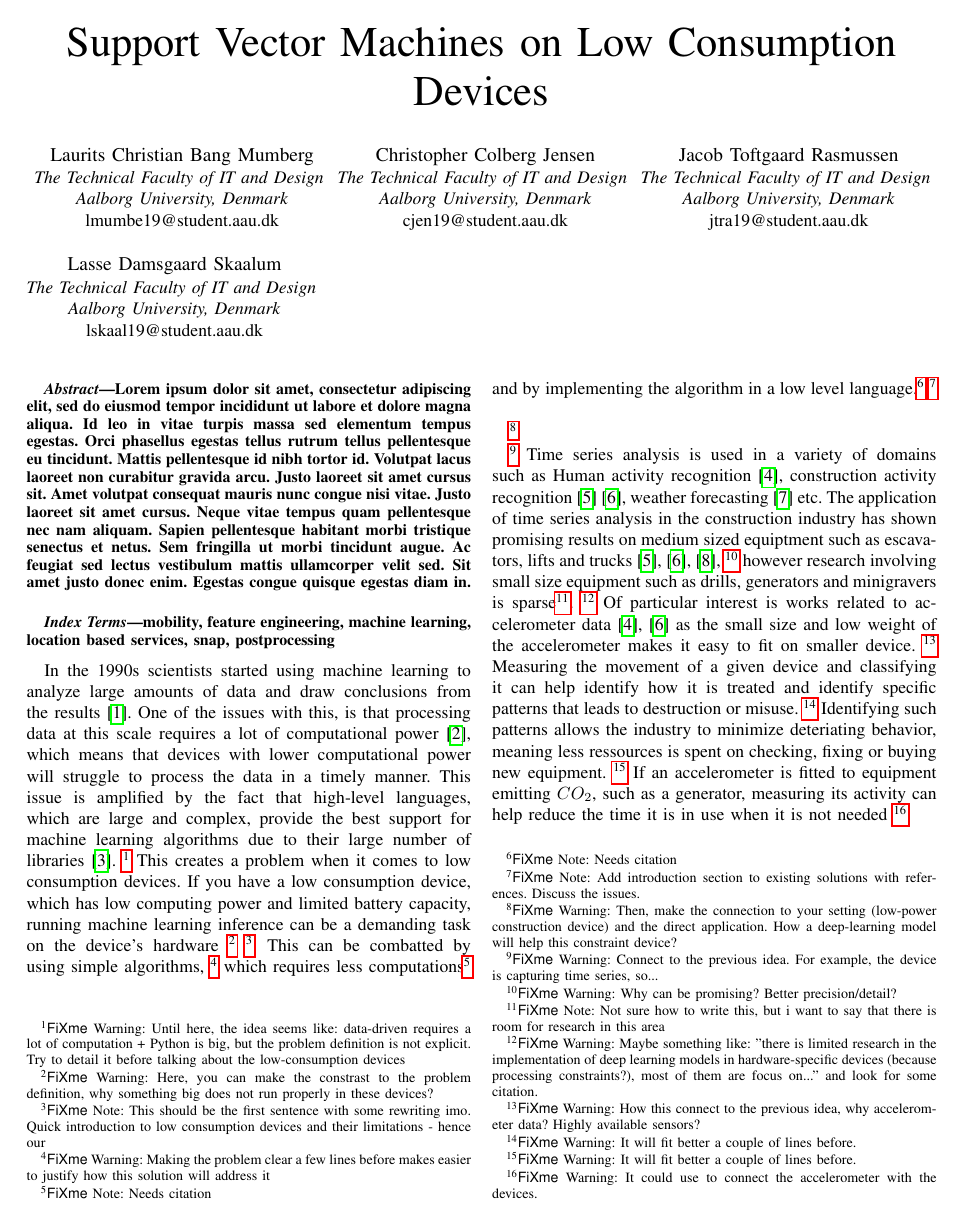
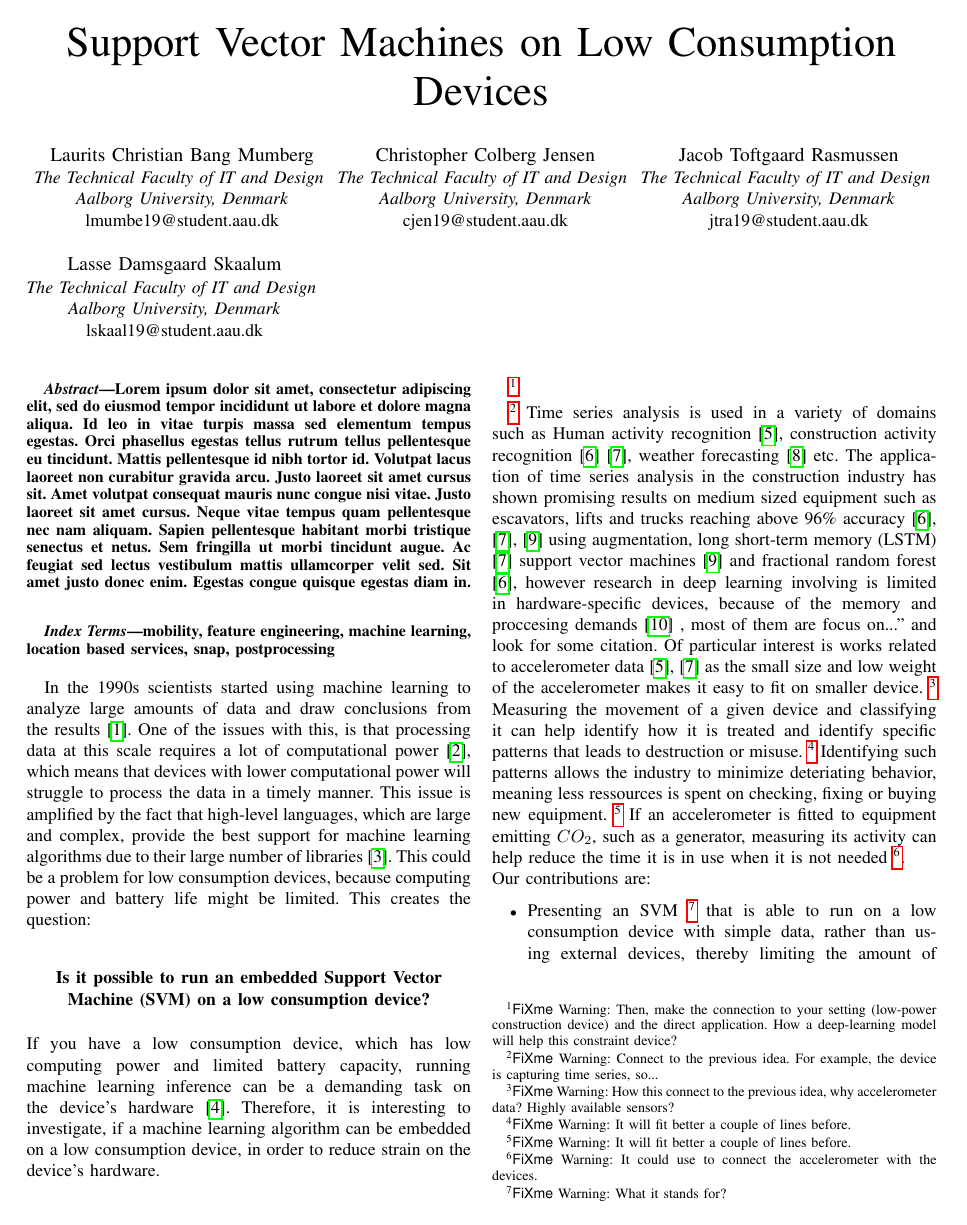
Before and after one commit to humleflue/p6, a LaTeX paper (paper/main.tex, which reads paper/Paper/1.Introduction/introduction.tex, paper/Setup/mybib.bib): page 1 of 2. Compiled offline with pdfLaTeX; a missing font is replaced by an installed copy or a similar font; a LaTeX package or settings file that is missing is left out.

Commit message:
Resolve fxwarnings in Lasse's introduction

```diff
--- a/paper/Paper/1.Introduction/introduction.tex
+++ b/paper/Paper/1.Introduction/introduction.tex
@@ -1,21 +1,23 @@
 In the 1990s scientists started using machine learning to analyze large amounts of data and draw conclusions from the results \cite{marr2016short}.
 One of the issues with this, is that processing data at this scale requires a lot of computational power \cite{garcia2019estimation}, which means that devices with lower computational power will struggle to process the data in a timely manner.
-This issue is amplified by the fact that high-level languages, which are large and complex, provide the best support for machine learning algorithms due to their large number of libraries \cite{top5mllangs}. \fxwarning{Until here, the idea seems like: data-driven requires a lot of computation + Python is big, but the problem definition is not explicit. Try to detail it before talking about the low-consumption devices }
-This creates a problem when it comes to low consumption devices.
-If you have a low consumption device, which has low computing power and limited battery capacity, running machine learning inference can be a demanding task on the device's hardware \fxwarning{Here, you can make the constrast to the problem definition, why something big does not run properly in these devices?} \fxnote{This should be the first sentence with some rewriting imo. Quick introduction to low consumption devices and their limitations - hence our }.
-This can be combatted by using simple algorithms, \fxwarning{Making the problem clear a few lines before makes easier to justify how this solution will address it} which requires less computations\fxnote{Needs citation} and by implementing the algorithm in a low level language.\fxnote{Needs citation} \fxnote{Add introduction section to existing solutions with references. Discuss the issues.}\\
+This issue is amplified by the fact that high-level languages, which are large and complex, provide the best support for machine learning algorithms due to their large number of libraries \cite{top5mllangs}.
+This could be a problem for low consumption devices, because computing power and battery life might be limited. This creates the question:
+\begin{center}
+\textbf{Is it possible to run an embedded Support Vector Machine (SVM) on a low consumption device?}
+\end{center}
+If you have a low consumption device, which has low computing power and limited battery capacity, running machine learning inference can be a demanding task on the device's hardware \cite{batterylifewearablesensors}. Therefore, it is interesting to investigate, if a machine learning algorithm can be embedded on a low consumption device, in order to reduce strain on the device's hardware.\\
 
 \fxwarning{Then, make the connection to your setting (low-power construction device) and the direct application. How a deep-learning model will help this constraint device?}
 
 %%%%% Colberg %%%%%
 % To be added:
-% We broadcast limited amount of data as compared to 36 datapoints
-% Low power computation device - Heavy algoritms (NN) takes more computational power
-% More complex model than threshold but still more simple than current methods using both gyroscopes, accelerometers, image recogniction and/or complex models like RNN, DNN, CNN or a combination of them. We use only one data collection source and a simple algorithm
+% We broadcast limited amount of data as compared to 36 data points
+% Low power computation device - Heavy algorithms (NN) takes more computational power
+% More complex model than threshold but still more simple than current methods using both gyroscopes, accelerometers, image recognition and/or complex models like RNN, DNN, CNN or a combination of them. We use only one data collection source and a simple algorithm
 
 \fxwarning{Connect to the previous idea. For example, the device is capturing time series, so...}
 Time series analysis is used in a variety of domains such as Human activity recognition \cite{HumanActivityrecognitionAccelerometer}, construction activity recognition \cite{ConstructionRecognitionFractionalRandomForest}\cite{timeseriesDataAugmentationConstruction}, weather forecasting \cite{weatherForecastTimeSeries} etc.
-The application of time series analysis in the construction industry has shown promising results on medium sized equiptment such as escavators, lifts and trucks \cite{timeseriesDataAugmentationConstruction, constructionRecognitionMobileSensors,ConstructionRecognitionFractionalRandomForest}, \fxwarning{Why can be promising? Better precision/detail?} however research involving small size equipment such as drills, generators and minigravers is sparse\fxnote{Not sure how to write this, but i want to say that there is room for research in this area}. \fxwarning{Maybe something like: "there is limited research in the implementation of deep learning models in hardware-specific devices (because processing constraints?), most of them are focus on..." and look for some citation. }
+The application of time series analysis in the construction industry has shown promising results on medium sized equipment such as escavators, lifts and trucks reaching above 96\% accuracy \cite{timeseriesDataAugmentationConstruction, constructionRecognitionMobileSensors,ConstructionRecognitionFractionalRandomForest} using augmentation, long short-term memory (LSTM) \cite{timeseriesDataAugmentationConstruction} support vector machines \cite{constructionRecognitionMobileSensors} and fractional random forest \cite{ConstructionRecognitionFractionalRandomForest}, however research in deep learning involving is limited in hardware-specific devices, because of the memory and proccesing demands \cite{deepLearningLowConsumptionStateOfTheArt} , most of them are focus on..." and look for some citation.
 Of particular interest is works related to accelerometer data \cite{HumanActivityrecognitionAccelerometer,timeseriesDataAugmentationConstruction} as the small size and low weight of the accelerometer makes it easy to fit on smaller device. \fxwarning{How this connect to the previous idea, why accelerometer data? Highly available sensors?}
 Measuring the movement of a given device and classifying it can help identify how it is treated and identify specific patterns that leads to destruction or misuse. \fxwarning{It will fit better a couple of lines before.}
 Identifying such patterns allows the industry to minimize deteriating behavior, meaning less ressources is spent on checking, fixing or buying new equipment. \fxwarning{It will fit better a couple of lines before.}
--- a/paper/Setup/mybib.bib
+++ b/paper/Setup/mybib.bib
@@ -90,0 +110 @@ keywords = {Construction equipment action recognition, Smartphone sensors, Accel
+number = {4},
@@ -90,0 +116 @@ keywords = {Construction equipment action recognition, Smartphone sensors, Accel
+month = {aug},
```
Also changed, not shown: paper/Setup/mybib.bib (28 more changed lines).
